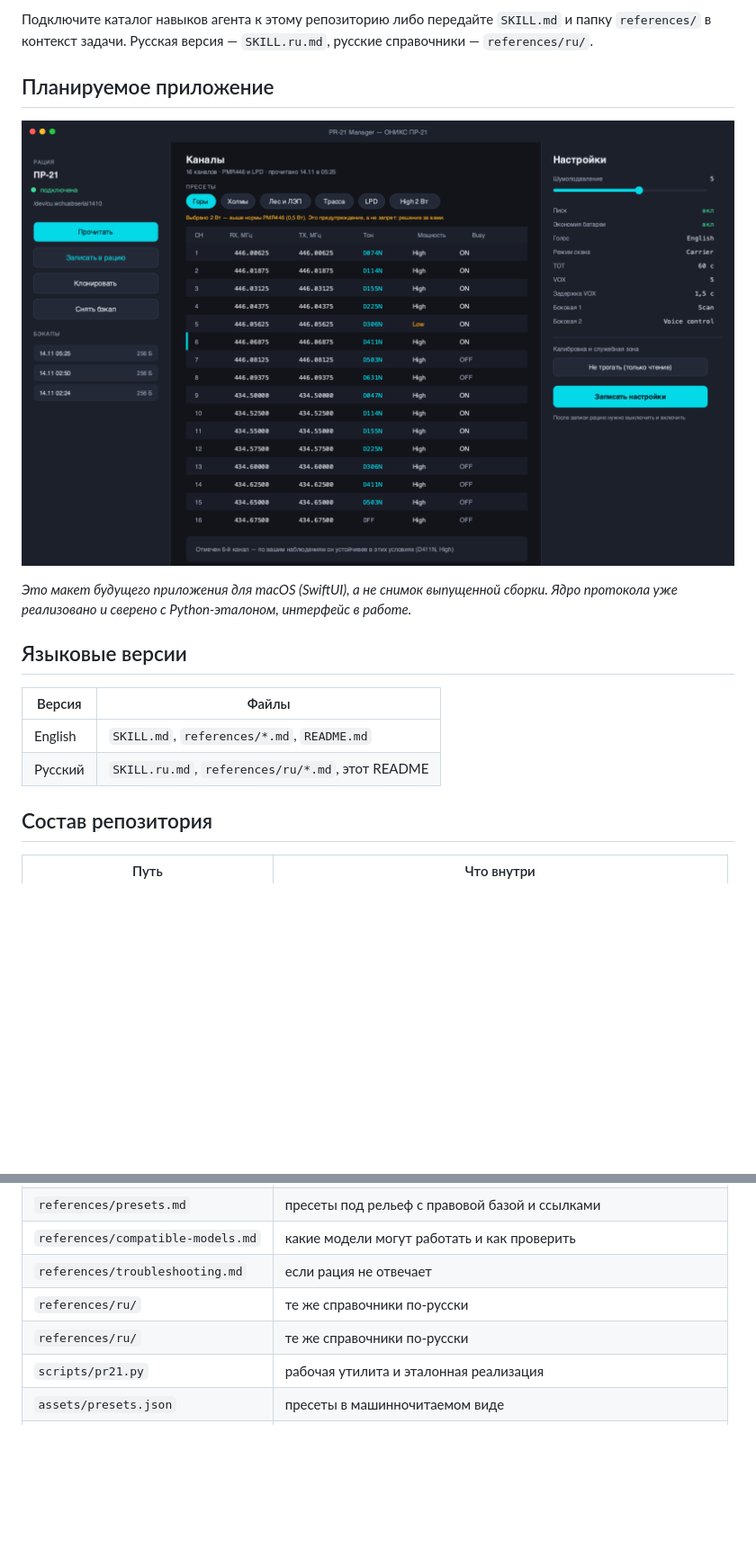
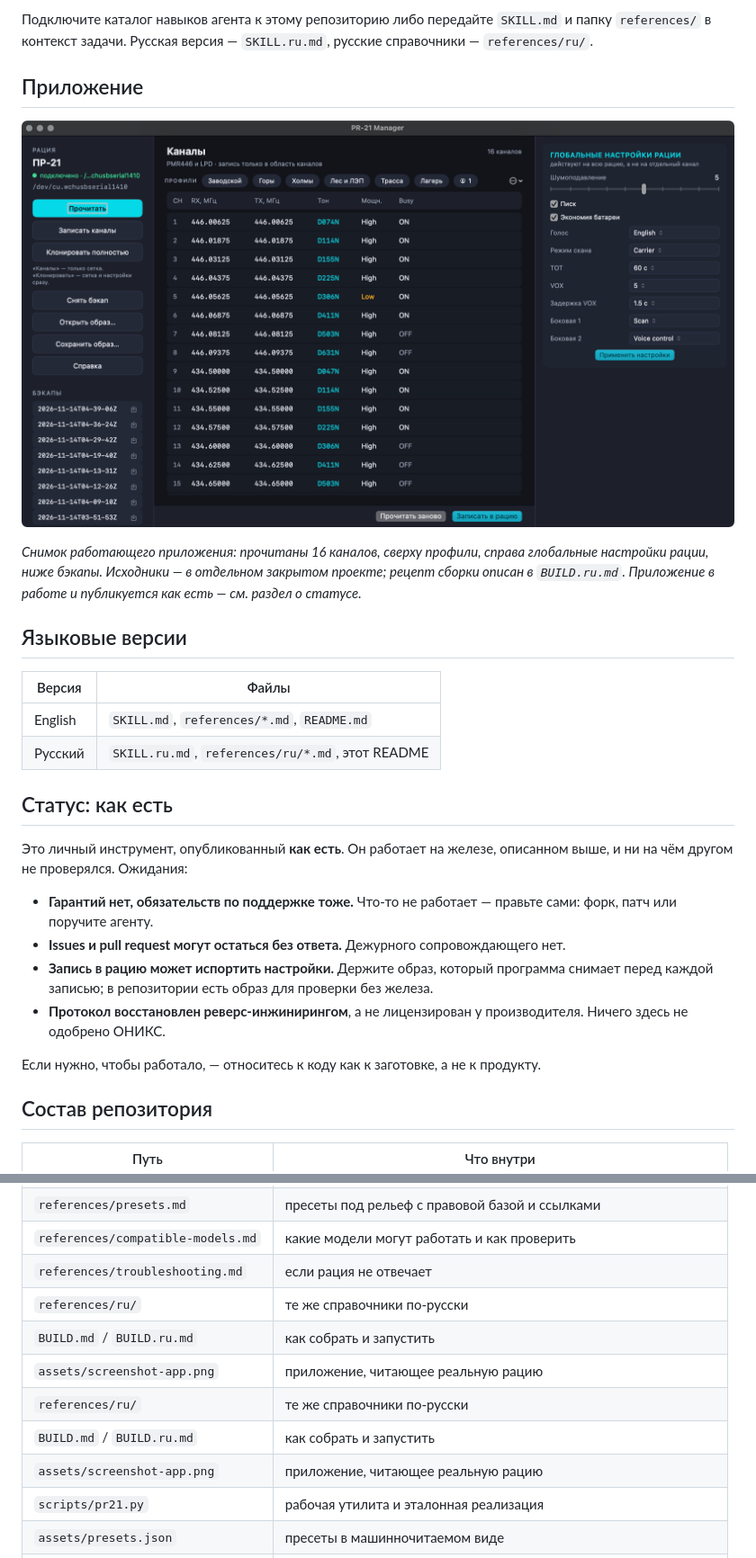
Before and after one commit to AndreNorte/radio-pr21-programmer, a Markdown page: README.ru.md, 2 parts joined by grey strips. Shown at 90% size. Rendered like a GitHub page; pictures changed too: assets/screenshot-app.png (added), assets/screenshot-ui-mockup.png (deleted); blank space fills up the shorter version.

```diff
--- a/README.ru.md
+++ b/README.ru.md
@@ -79,12 +79,13 @@ python3 scripts/pr21.py write radio.img --yes    # записать с бэка
 `references/` в контекст задачи. Русская версия — `SKILL.ru.md`, русские справочники —
 `references/ru/`.
 
-## Планируемое приложение
+## Приложение
 
-![Макет интерфейса — план, не релиз](assets/screenshot-ui-mockup.png)
+![PR-21 Manager — приложение читает реальную рацию](assets/screenshot-app.png)
 
-*Это макет будущего приложения для macOS (SwiftUI), а не снимок выпущенной сборки. Ядро
-протокола уже реализовано и сверено с Python-эталоном, интерфейс в работе.*
+*Снимок работающего приложения: прочитаны 16 каналов, сверху профили, справа глобальные
+настройки рации, ниже бэкапы. Исходники — в отдельном закрытом проекте; рецепт сборки описан
+в `BUILD.ru.md`. Приложение в работе и публикуется как есть — см. раздел о статусе.*
 
 ## Языковые версии
 
@@ -92,6 +93,21 @@ python3 scripts/pr21.py write radio.img --yes    # записать с бэка
 |---|---|
 | English | `SKILL.md`, `references/*.md`, `README.md` |
 | Русский | `SKILL.ru.md`, `references/ru/*.md`, этот README |
+
+## Статус: как есть
+
+Это личный инструмент, опубликованный **как есть**. Он работает на железе, описанном выше,
+и ни на чём другом не проверялся. Ожидания:
+
+- **Гарантий нет, обязательств по поддержке тоже.** Что-то не работает — правьте сами: форк,
+  патч или поручите агенту.
+- **Issues и pull request могут остаться без ответа.** Дежурного сопровождающего нет.
+- **Запись в рацию может испортить настройки.** Держите образ, который программа снимает перед
+  каждой записью; в репозитории есть образ для проверки без железа.
+- **Протокол восстановлен реверс-инжинирингом**, а не лицензирован у производителя. Ничего
+  здесь не одобрено ОНИКС.
+
+Если нужно, чтобы работало, — относитесь к коду как к заготовке, а не к продукту.
 
 ## Состав репозитория
 
@@ -104,7 +120,11 @@ python3 scripts/pr21.py write radio.img --yes    # записать с бэка
 | `references/compatible-models.md` | какие модели могут работать и как проверить |
 | `references/troubleshooting.md` | если рация не отвечает |
 | `references/ru/` | те же справочники по-русски |
+| `BUILD.md` / `BUILD.ru.md` | как собрать и запустить |
+| `assets/screenshot-app.png` | приложение, читающее реальную рацию |
 | `references/ru/` | те же справочники по-русски |
+| `BUILD.md` / `BUILD.ru.md` | как собрать и запустить |
+| `assets/screenshot-app.png` | приложение, читающее реальную рацию |
 | `scripts/pr21.py` | рабочая утилита и эталонная реализация |
 | `assets/presets.json` | пресеты в машинночитаемом виде |
 | `examples/pr21_dump.img` | образ памяти для проверки без рации |
```
Also changed, not shown: BUILD.md (added, +97 -0 lines), BUILD.ru.md (added, +97 -0 lines), README.md (+21 -6 lines).
